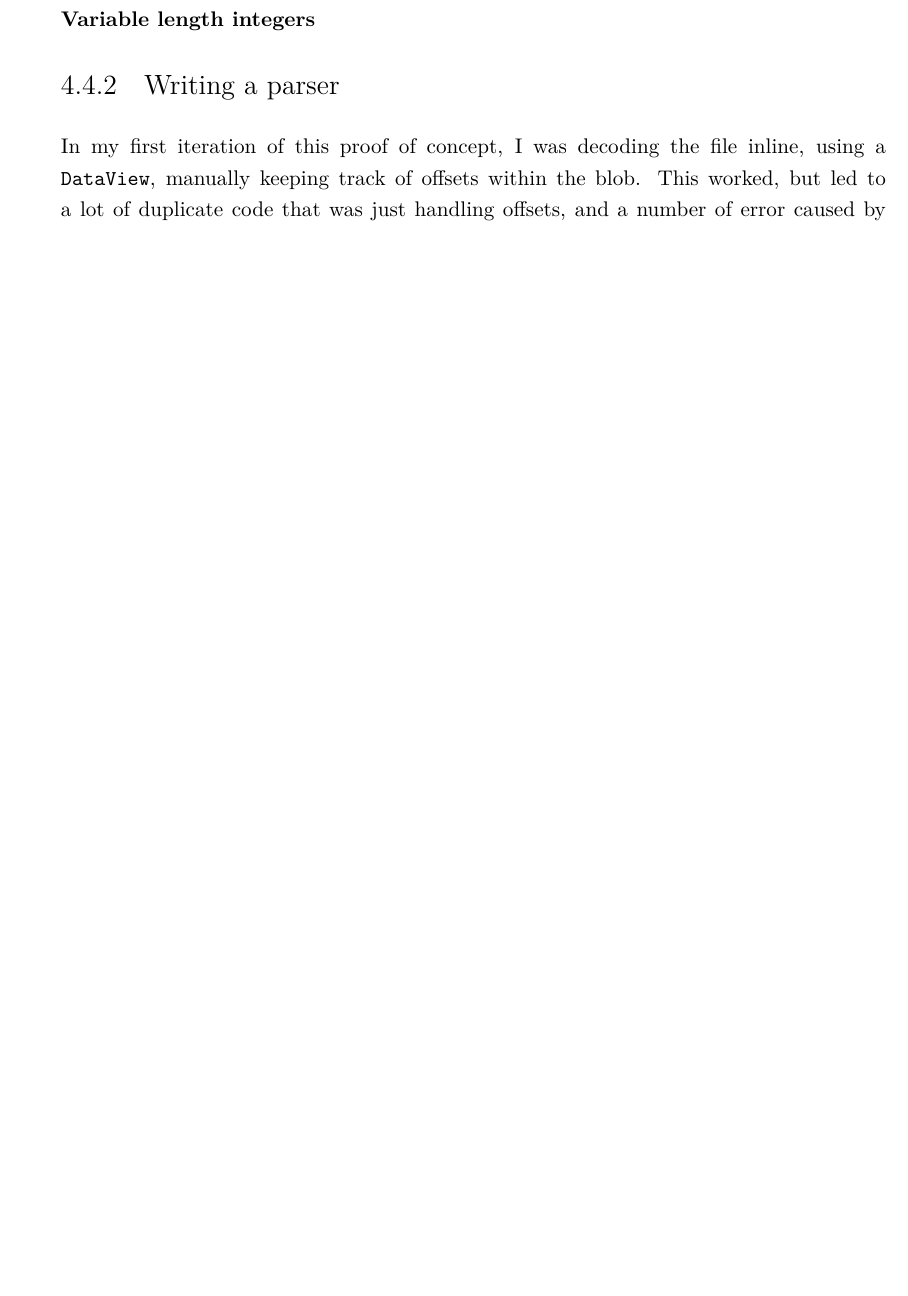
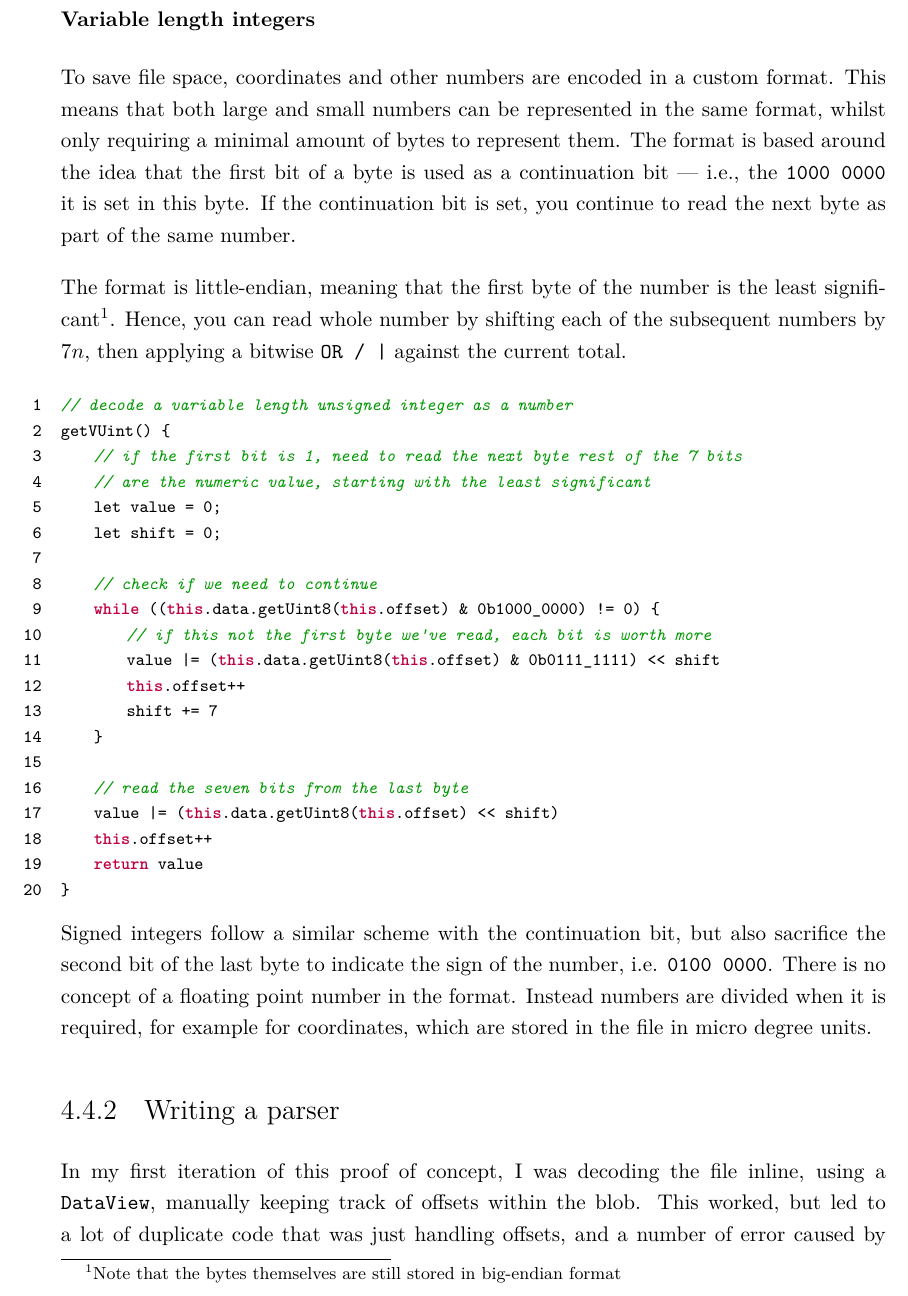
Before and after one commit to GeorgeHoneywood/final-year-project, a LaTeX thesis (interim-report/main.tex): part of page 22 of 27 before the commit and part of page 22 of 28 after it, cut so that both start at the same text, the shorter picture padded with empty space. Compiled offline with pdfLaTeX.

Commit message:
report: section on variable length integers

```diff
--- a/interim-report/main.tex
+++ b/interim-report/main.tex
@@ -321,6 +323,35 @@ The over-zoom/under-zoom functionality is supported by each sub-file containing
 
 \subsubsection{Variable length integers}
 
+To save file space, coordinates and other numbers are encoded in a custom format. This means that both large and small numbers can be represented in the same format, whilst only requiring a minimal amount of bytes to represent them. The format is based around the idea that the first bit of a byte is used as a continuation bit --- i.e., the \texttt{1000 0000} it is set in this byte. If the continuation bit is set, you continue to read the next byte as part of the same number.
+
+The format is little-endian, meaning that the first byte of the number is the least significant\footnote{Note that the bytes themselves are still stored in big-endian format}. Hence, you can read whole number by shifting each of the subsequent numbers by \(7n\), then applying a bitwise \texttt{OR / |} against the current total.
+
+\begin{lstlisting}
+// decode a variable length unsigned integer as a number
+getVUint() {
+    // if the first bit is 1, need to read the next byte rest of the 7 bits
+    // are the numeric value, starting with the least significant
+    let value = 0;
+    let shift = 0;
+
+    // check if we need to continue
+    while ((this.data.getUint8(this.offset) & 0b1000_0000) != 0) {
+        // if this not the first byte we've read, each bit is worth more
+        value |= (this.data.getUint8(this.offset) & 0b0111_1111) << shift
+        this.offset++
+        shift += 7
+    }
+
+    // read the seven bits from the last byte
+    value |= (this.data.getUint8(this.offset) << shift)
+    this.offset++
+    return value
+}
+\end{lstlisting}
+
+Signed integers follow a similar scheme with the continuation bit, but also sacrifice the second bit of the last byte to indicate the sign of the number, i.e. \texttt{0100 0000}. There is no concept of a floating point number in the format. Instead numbers are divided when it is required, for example for coordinates, which are stored in the file in micro degree units.
+
 \subsection{Writing a parser}
 
 In my first iteration of this proof of concept, I was decoding the file inline, using a \texttt{DataView}, manually keeping track of offsets within the blob. This worked, but led to a lot of duplicate code that was just handling offsets, and a number of error caused by me making some trivial mistake when incrementing the offset by the wrong amount. To remedy this smell, I refactored the code to use the abstraction of a \texttt{Reader}. You construct the \texttt{Reader} with a blob, then call methods like \texttt{.getVUint()}, or \texttt{.getBigUint64()}. These methods increment an offset internal to the \texttt{Reader} class.
```
Also changed, not shown: interim-report/main.tex (2 more changed lines).
